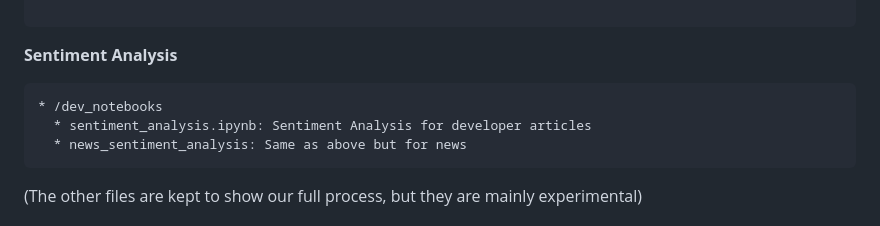
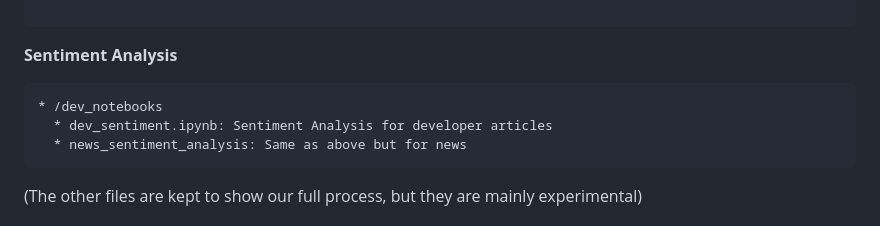
Before and after one commit to abbhinavsriram/CAP5771-abbhinav.sriram, a Markdown page: README.md, the part around the change. Rendered like a GitHub page.

Commit message:
Rename sentiment_analysis.ipynb to dev_sentiment.ipynb

````diff
--- a/README.md
+++ b/README.md
@@ -49,7 +49,7 @@ We initially wrote the DEV API extraction and exploration code in two separate J
 
 ```
 * /dev_notebooks
-  * sentiment_analysis.ipynb: Sentiment Analysis for developer articles
+  * dev_sentiment.ipynb: Sentiment Analysis for developer articles
   * news_sentiment_analysis: Same as above but for news
 ```
 (The other files are kept to show our full process, but they are mainly experimental)
````
